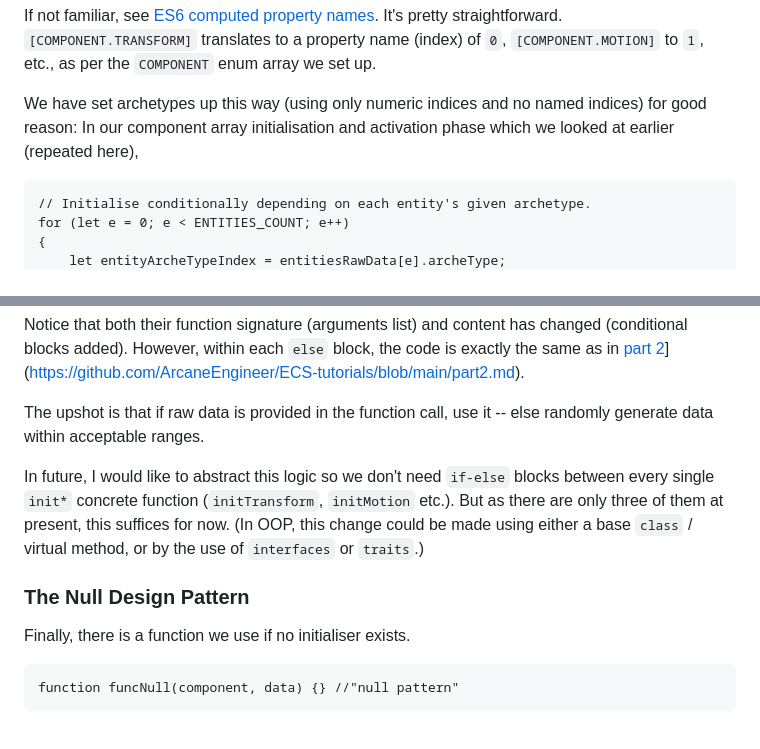
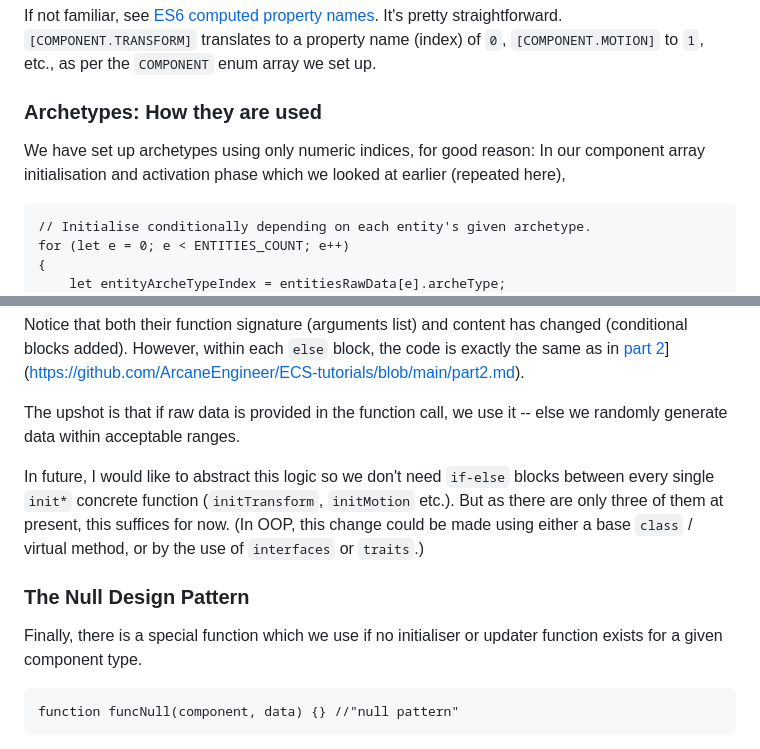
Before and after one commit to ArcaneEngineer/ECS-tutorials, a Markdown page: part3.md, 2 parts joined by grey strips. Drawn GitHub-style.

````diff
--- a/part3.md
+++ b/part3.md
@@ -280,7 +286,9 @@ While I assume familiarity with Javascript in these tutorials, you may not be fa
 
 If not familiar, see [ES6 computed property names](https://developer.mozilla.org/en-US/docs/Web/JavaScript/Reference/Operators/Object_initializer#computed_property_names). It's pretty straightforward. `[COMPONENT.TRANSFORM]` translates to a property name (index) of `0`, `[COMPONENT.MOTION]` to `1`, etc., as per the `COMPONENT` enum array we set up.
 
-We have set archetypes up this way (using only numeric indices and no named indices) for good reason: In our component array initialisation and activation phase which we looked at earlier (repeated here),
+### Archetypes: How they are used
+
+We have set up archetypes using only numeric indices, for good reason: In our component array initialisation and activation phase which we looked at earlier (repeated here),
 
 ```
 // Initialise conditionally depending on each entity's given archetype.
@@ -368,14 +376,14 @@ function initTrack(track, data)
 
 Notice that both their function signature (arguments list) and content has changed (conditional blocks added). However, within each `else` block, the code is exactly the same as in [part 2](https://github.com/ArcaneEngineer/ECS-tutorials/blob/main/part2.md)](https://github.com/ArcaneEngineer/ECS-tutorials/blob/main/part2.md).
 
-The upshot is that if raw data is provided in the function call, use it -- else randomly generate data within acceptable ranges.
+The upshot is that if raw data is provided in the function call, we use it -- else we randomly generate data within acceptable ranges.
 
 In future, I would like to abstract this logic so we don't need `if-else` blocks between every single `init*` concrete function (`initTransform`, `initMotion` etc.). But as there are only three of them at present, this suffices for now. (In OOP, this change could be made using either a base `class` / virtual method, or by the use of `interfaces` or `traits`.)
 
 
 ### The Null Design Pattern
 
-Finally, there is a function we use if no initialiser exists.
+Finally, there is a special function which we use if no initialiser or updater function exists for a given component type.
 
 ```
 function funcNull(component, data) {} //"null pattern"
````
Also changed, not shown: other parts of part3.md (+15 -9 lines).
